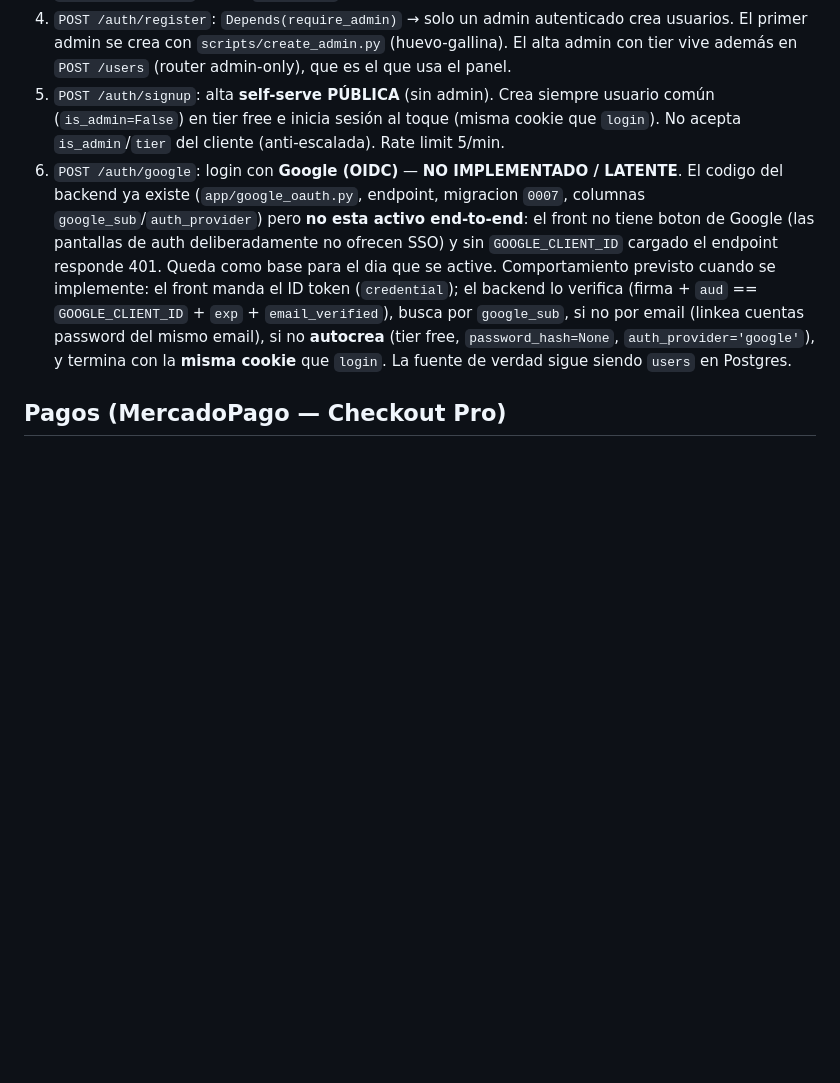
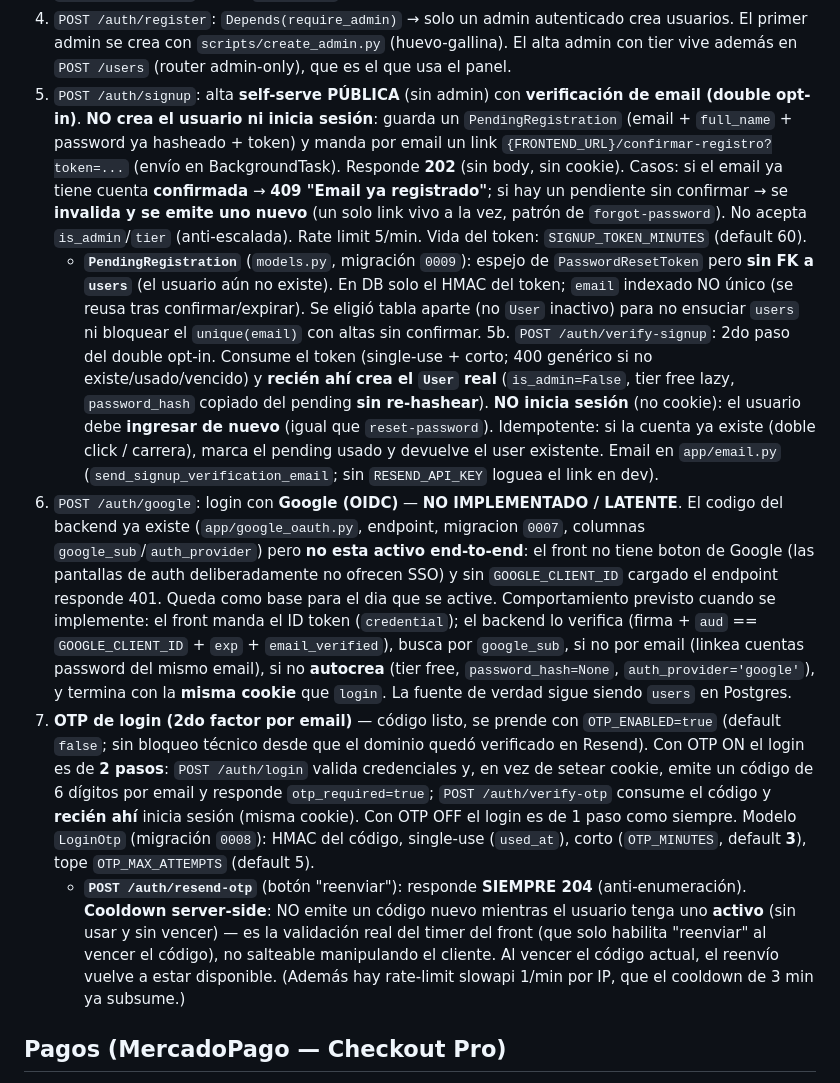
Before and after one commit to leonardocueto/backend-corpo3d, a Markdown page: CLAUDE.md, the part around the change. GitHub-like rendering; blank space fills up the shorter version.

Commit message:
docs: document double opt-in signup verification and OTP resend cooldown
Co-Authored-By: Claude Opus 4.8 <noreply@anthropic.com>

```diff
--- a/CLAUDE.md
+++ b/CLAUDE.md
@@ -91,9 +91,25 @@ backend/
 4. `POST /auth/register`: `Depends(require_admin)` → solo un admin autenticado crea usuarios.
    El primer admin se crea con `scripts/create_admin.py` (huevo-gallina). El alta admin con
    tier vive además en `POST /users` (router admin-only), que es el que usa el panel.
-5. `POST /auth/signup`: alta **self-serve PÚBLICA** (sin admin). Crea siempre usuario común
-   (`is_admin=False`) en tier free e inicia sesión al toque (misma cookie que `login`). No
-   acepta `is_admin`/`tier` del cliente (anti-escalada). Rate limit 5/min.
+5. `POST /auth/signup`: alta **self-serve PÚBLICA** (sin admin) con **verificación de email
+   (double opt-in)**. **NO crea el usuario ni inicia sesión**: guarda un `PendingRegistration`
+   (email + `full_name` + password ya hasheado + token) y manda por email un link
+   `{FRONTEND_URL}/confirmar-registro?token=...` (envío en BackgroundTask). Responde **202**
+   (sin body, sin cookie). Casos: si el email ya tiene cuenta **confirmada** → **409 "Email ya
+   registrado"**; si hay un pendiente sin confirmar → se **invalida y se emite uno nuevo** (un
+   solo link vivo a la vez, patrón de `forgot-password`). No acepta `is_admin`/`tier`
+   (anti-escalada). Rate limit 5/min. Vida del token: `SIGNUP_TOKEN_MINUTES` (default 60).
+   - **`PendingRegistration`** (`models.py`, migración `0009`): espejo de `PasswordResetToken`
+     pero **sin FK a `users`** (el usuario aún no existe). En DB solo el HMAC del token; `email`
+     indexado NO único (se reusa tras confirmar/expirar). Se eligió tabla aparte (no `User`
+     inactivo) para no ensuciar `users` ni bloquear el `unique(email)` con altas sin confirmar.
+5b. `POST /auth/verify-signup`: 2do paso del double opt-in. Consume el token (single-use +
+   corto; 400 genérico si no existe/usado/vencido) y **recién ahí crea el `User` real**
+   (`is_admin=False`, tier free lazy, `password_hash` copiado del pending **sin re-hashear**).
+   **NO inicia sesión** (no cookie): el usuario debe **ingresar de nuevo** (igual que
+   `reset-password`). Idempotente: si la cuenta ya existe (doble click / carrera), marca el
+   pending usado y devuelve el user existente. Email en `app/email.py`
+   (`send_signup_verification_email`; sin `RESEND_API_KEY` loguea el link en dev).
 6. `POST /auth/google`: login con **Google (OIDC)** — **NO IMPLEMENTADO / LATENTE**. El
    codigo del backend ya existe (`app/google_oauth.py`, endpoint, migracion `0007`, columnas
    `google_sub`/`auth_provider`) pero **no esta activo end-to-end**: el front no tiene boton de
@@ -104,6 +120,20 @@ backend/
    (linkea cuentas password del mismo email), si no **autocrea** (tier free, `password_hash=None`,
    `auth_provider='google'`), y termina con la **misma cookie** que `login`. La fuente de verdad
    sigue siendo `users` en Postgres.
+7. **OTP de login (2do factor por email)** — código listo, se prende con `OTP_ENABLED=true`
+   (default `false`; sin bloqueo técnico desde que el dominio quedó verificado en Resend). Con
+   OTP ON el login es de **2 pasos**: `POST /auth/login` valida credenciales y, en vez de setear
+   cookie, emite un código de 6 dígitos por email y responde `otp_required=true`;
+   `POST /auth/verify-otp` consume el código y **recién ahí** inicia sesión (misma cookie). Con
+   OTP OFF el login es de 1 paso como siempre. Modelo `LoginOtp` (migración `0008`): HMAC del
+   código, single-use (`used_at`), corto (`OTP_MINUTES`, default **3**), tope `OTP_MAX_ATTEMPTS`
+   (default 5).
+   - **`POST /auth/resend-otp`** (botón "reenviar"): responde **SIEMPRE 204** (anti-enumeración).
+     **Cooldown server-side**: NO emite un código nuevo mientras el usuario tenga uno **activo**
+     (sin usar y sin vencer) — es la validación real del timer del front (que solo habilita
+     "reenviar" al vencer el código), no salteable manipulando el cliente. Al vencer el código
+     actual, el reenvío vuelve a estar disponible. (Además hay rate-limit slowapi 1/min por IP,
+     que el cooldown de 3 min ya subsume.)
 
 ## Pagos (MercadoPago — Checkout Pro)
 
```
